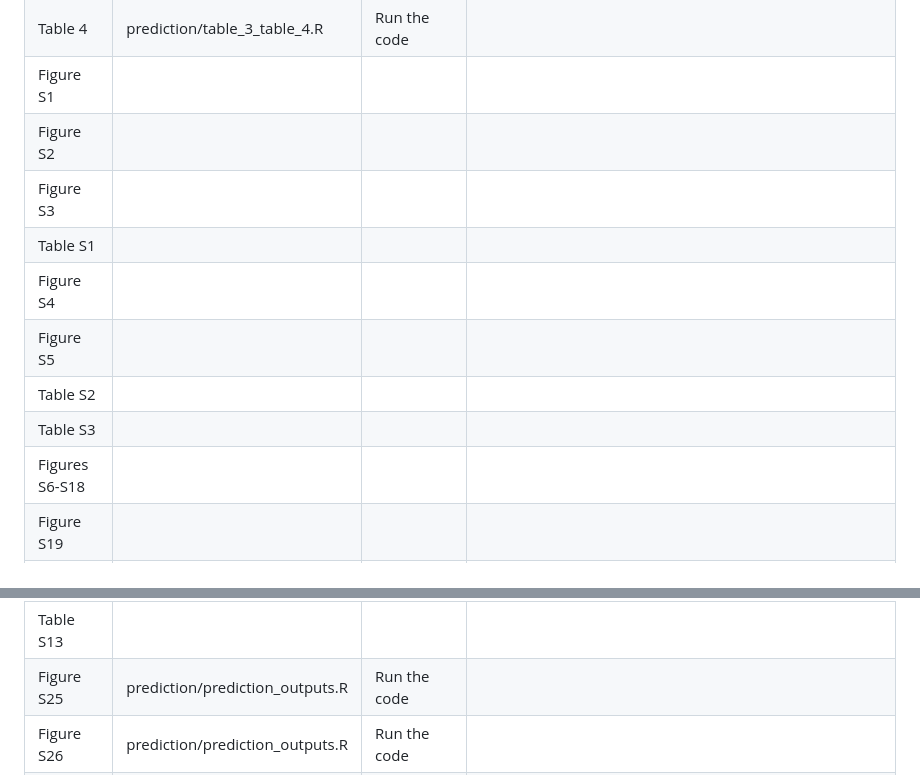
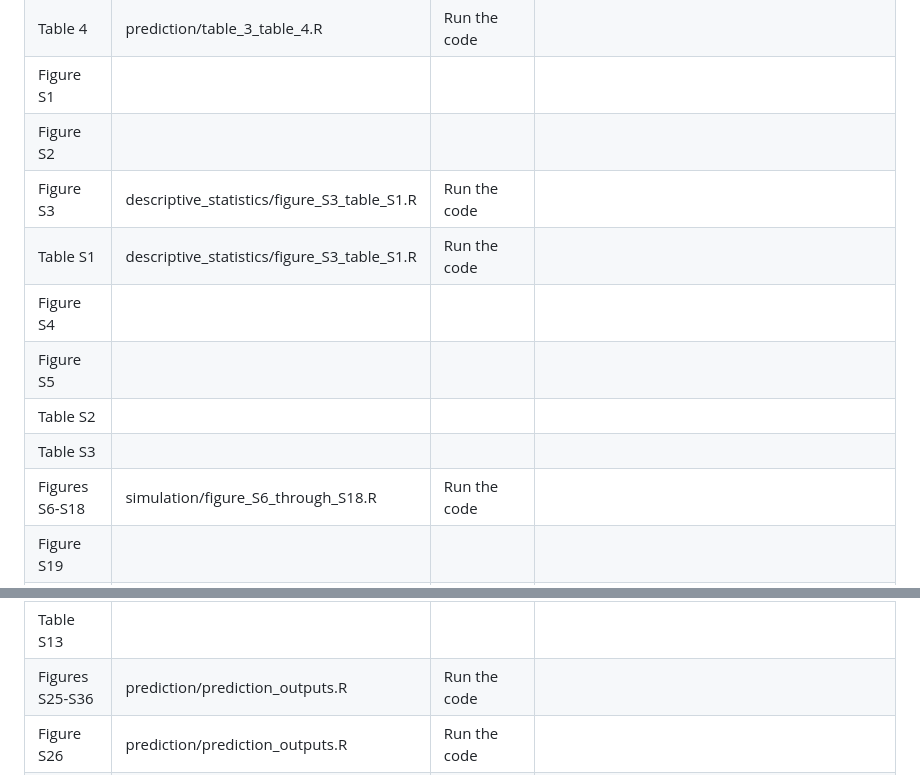
Before and after one commit to stevenmoen/acrae_public, a Markdown page: README.md, 2 parts joined by grey strips. GitHub-like rendering.

Commit message:
Update references for Figures and Tables in README

```diff
--- a/README.md
+++ b/README.md
@@ -37,13 +37,13 @@ The simulation folder contains code related to simulations in the paper.
 | Table 4 | prediction/table_3_table_4.R | Run the code |  |
 | Figure S1 |  |  |  |
 | Figure S2 |  |  |  |
-| Figure S3 |  |  |  |
-| Table S1 |  |  |  |
+| Figure S3 | descriptive_statistics/figure_S3_table_S1.R | Run the code |  |
+| Table S1 | descriptive_statistics/figure_S3_table_S1.R | Run the code |  |
 | Figure S4 |  |  |  |
 | Figure S5 |  |  |  |
 | Table S2 |  |  |  |
 | Table S3 |  |  |  |
-| Figures S6-S18 |  |  |  |
+| Figures S6-S18 | simulation/figure_S6_through_S18.R | Run the code |  |
 | Figure S19 |  |  |  |
 | Figure S20 |  |  |  |
 | Table S4 |  |  |  |
@@ -60,7 +60,7 @@ The simulation folder contains code related to simulations in the paper.
 | Table S11 |  |  | For stability, these parameters use a burn-in period of only 10 instead of the usual 100 |
 | Table S12 |  |  |  |
 | Table S13 |  |  |  |
-| Figure S25 | prediction/prediction_outputs.R | Run the code |  |
+| Figures S25-S36 | prediction/prediction_outputs.R | Run the code |  |
 | Figure S26 | prediction/prediction_outputs.R | Run the code |  |
 | Figure S27 | prediction/prediction_outputs.R | Run the code |  |
 | Figure S28 | prediction/prediction_outputs.R | Run the code |  |
```
